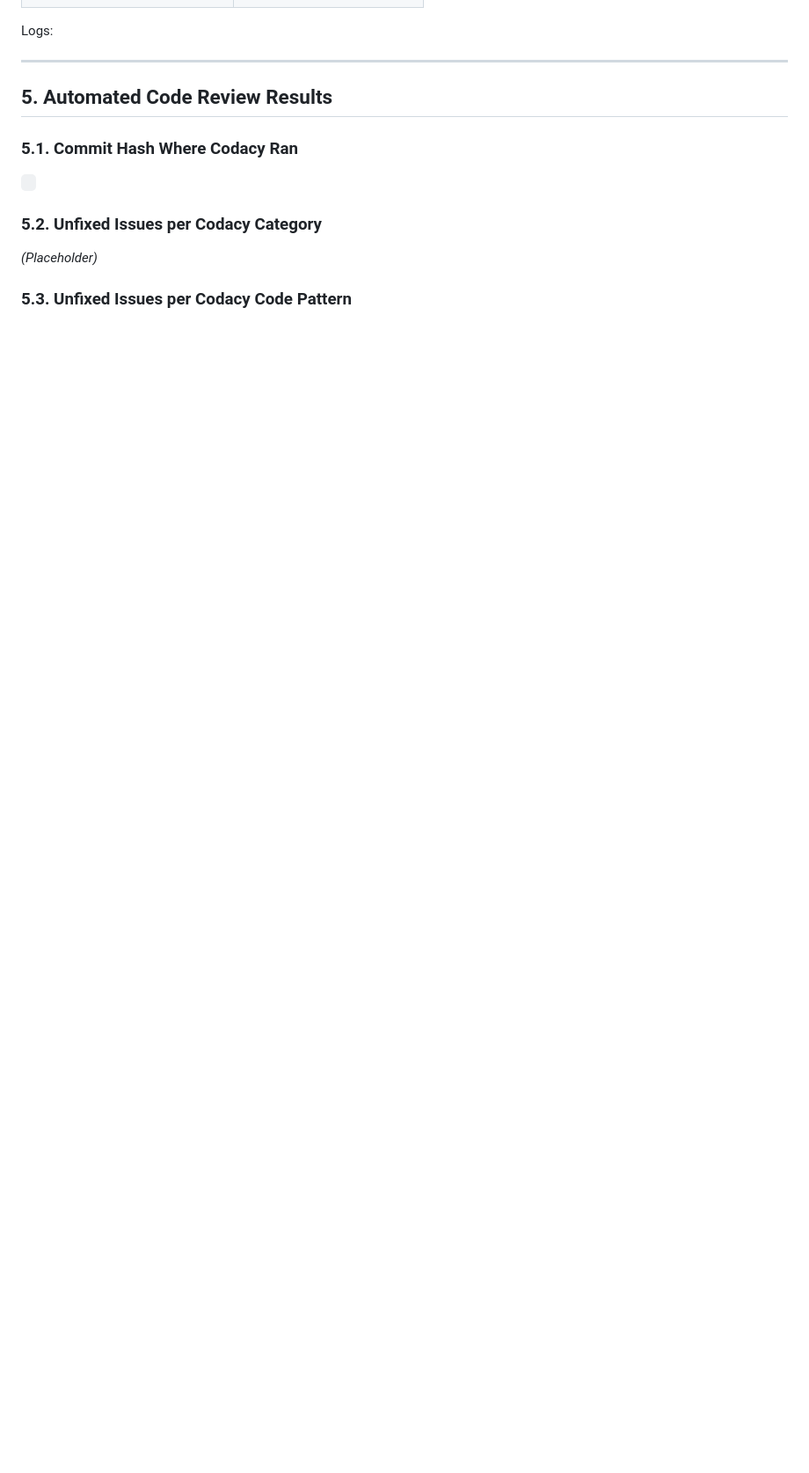
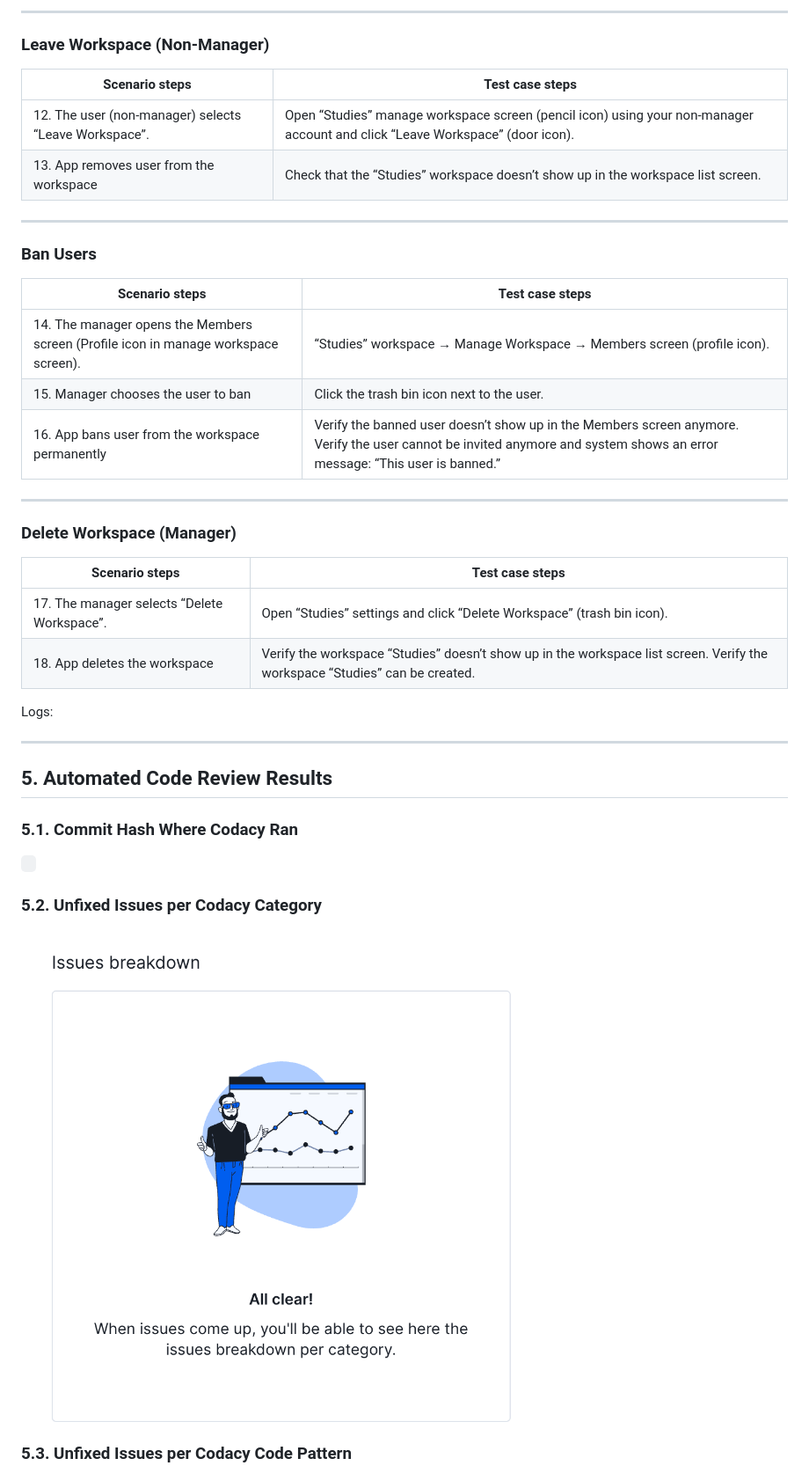
Before and after one commit to MinPoe/frontend-thingspace.ts, a Markdown page: documentation/Testing_And_Code_Review.md, the part around the change printed below. Shown: that part at 88% size. Drawn GitHub-style; pictures changed too: documentation/graphics/CodacyCategory.png (added); blank space fills up the shorter version.

```diff
--- a/documentation/Testing_And_Code_Review.md
+++ b/documentation/Testing_And_Code_Review.md
@@ -158,3 +206,30 @@ This includes the non-functional requirement that every note/message containing
+---
+
+### Leave Workspace (Non-Manager)
+
+| Scenario steps | Test case steps |
+|----------------|----------------|
+| 12. The user (non-manager) selects “Leave Workspace”. | Open “Studies” manage workspace screen (pencil icon) using your non-manager account and click “Leave Workspace” (door icon). |
+| 13. App removes user from the workspace | Check that the “Studies” workspace doesn’t show up in the workspace list screen. |
+
+---
+
+### Ban Users
+
+| Scenario steps | Test case steps |
+|----------------|----------------|
+| 14. The manager opens the Members screen (Profile icon in manage workspace screen). | “Studies” workspace → Manage Workspace → Members screen (profile icon). |
+| 15. Manager chooses the user to ban | Click the trash bin icon next to the user. |
+| 16. App bans user from the workspace permanently | Verify the banned user doesn’t show up in the Members screen anymore. Verify the user cannot be invited anymore and system shows an error message: “This user is banned.” |
+
+---
+
+### Delete Workspace (Manager)
+
+| Scenario steps | Test case steps |
+|----------------|----------------|
+| 17. The manager selects “Delete Workspace”. | Open “Studies” settings and click “Delete Workspace” (trash bin icon). |
+| 18. App deletes the workspace | Verify the workspace “Studies” doesn’t show up in the workspace list screen. Verify the workspace “Studies” can be created. |
 
 Logs:
 
@@ -169,6 +244,6 @@ Logs:
 ` `
 
 ### 5.2. Unfixed Issues per Codacy Category
-_(Placeholder)_
+![image info](./graphics/CodacyCategory.png)
 
 ### 5.3. Unfixed Issues per Codacy Code Pattern
```
Also changed, not shown: other parts of documentation/Testing_And_Code_Review.md (+55 -7 lines), documentation/graphics/CodacyCodePattern.png (added), 1 other file.
